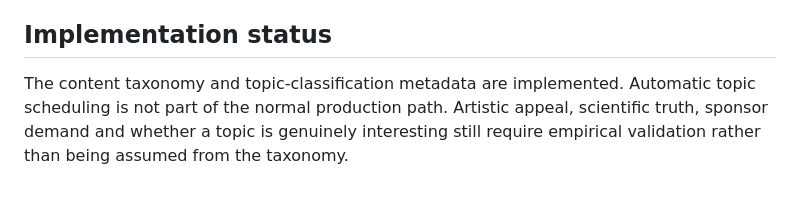
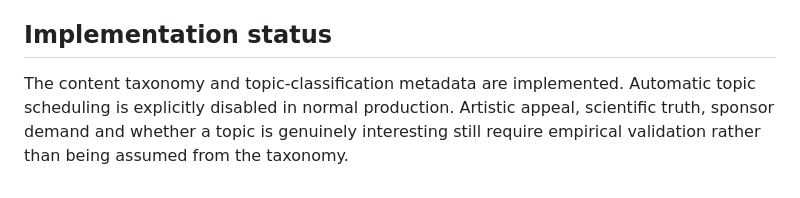
Before and after one commit to Puddin1066/media_platform_biotica, a Markdown page: EDITORIAL.md, the part around the change. Drawn GitHub-style.

Commit message:
Align editorial status with topic authority

```diff
--- a/EDITORIAL.md
+++ b/EDITORIAL.md
@@ -104,6 +104,6 @@ not endorsements and not evidence of willingness to buy.
 ## Implementation status
 
 The content taxonomy and topic-classification metadata are implemented. Automatic
-topic scheduling is not part of the normal production path. Artistic appeal,
+topic scheduling is explicitly disabled in normal production. Artistic appeal,
 scientific truth, sponsor demand and whether a topic is genuinely interesting
 still require empirical validation rather than being assumed from the taxonomy.
```
